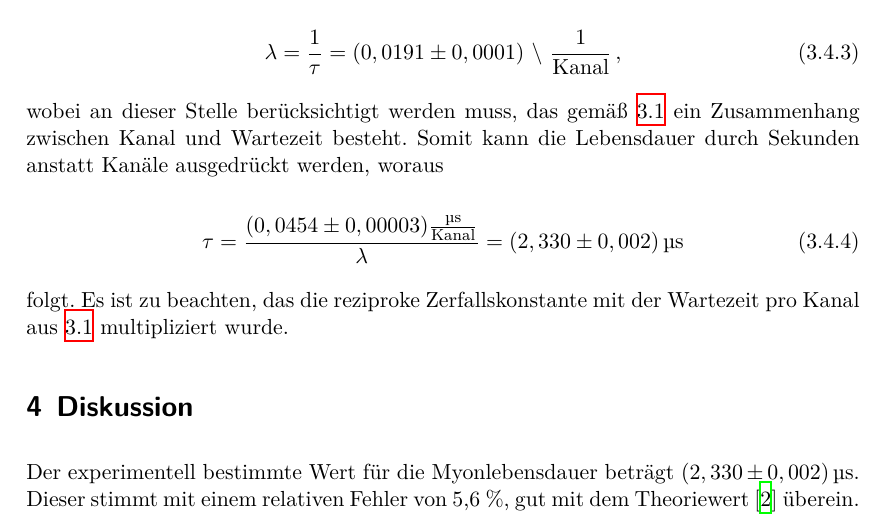
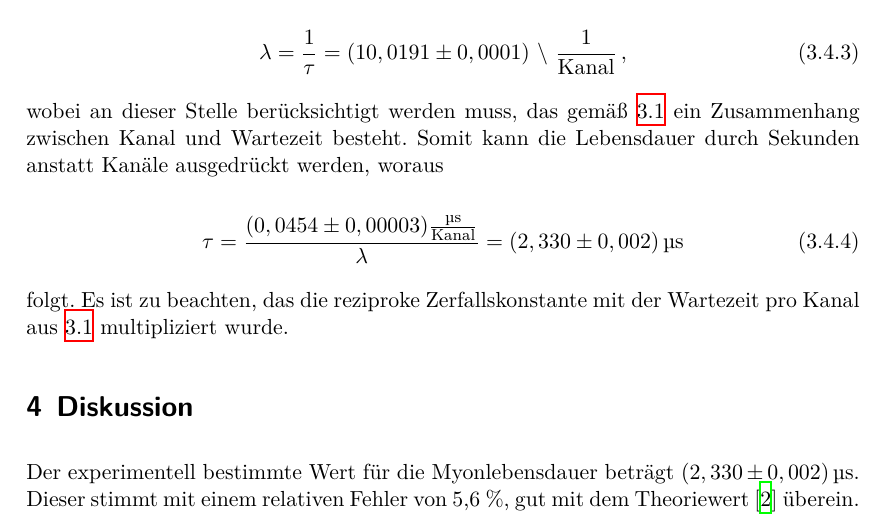
Before and after one commit to CaptainPaule/MasterFP, a LaTeX document (KosmMyonen/KosmMyonen.tex, which reads KosmMyonen/tex/02_auswertung.tex): part of page 9 of 9, cut so that both start at the same text. Compiled offline with XeLaTeX; an older LaTeX class or package is replaced by its successor.

Commit message:
fix error in evaluation

```diff
--- a/KosmMyonen/tex/02_auswertung.tex
+++ b/KosmMyonen/tex/02_auswertung.tex
@@ -120,7 +120,7 @@ Anschließend wird ein Koeffizientenvergleich unter Berücksichtigung des logari
 \noindent durchgeführt. Hieraus folgt für die Zerfallskonstante unter Berücksichtigung der Ergebnisse der Ausgleichsrechnung \ref{tab:Fit} und \ref{eq:LogDecayLaw}
 
 \begin{equation}
-\lambda = \frac{1}{\tau} = (0,0191 \pm 0,0001) \,\, \textbackslash \,\, \frac{1}{\text{Kanal}}\,,
+\lambda = \frac{1}{\tau} = (10,0191 \pm 0,0001) \,\, \textbackslash \,\, \frac{1}{\text{Kanal}}\,,
 \end{equation}
 
 \noindent wobei an dieser Stelle berücksichtigt werden muss, das gemäß \ref{subsec:calibration} ein Zusammenhang zwischen Kanal und Wartezeit besteht. Somit kann
```
